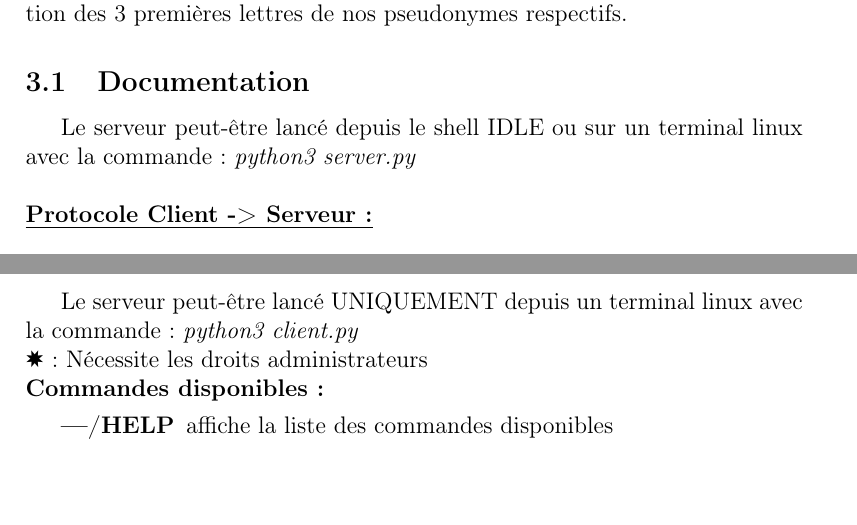
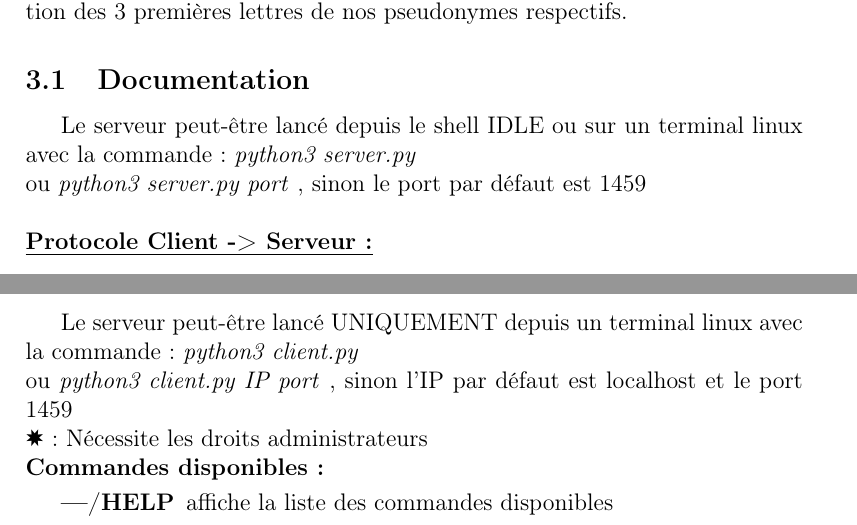
Before and after one commit to llachiver/IRC_python, a LaTeX paper (Rapport/Rapport.tex): two parts of pages 3 and 7 of 9, joined at a grey line, cut so that both start at the same text, the shorter picture padded with empty space. Compiled offline with pdfLaTeX.

Commit message:
Minor change in report

```diff
--- a/Rapport/Rapport.tex
+++ b/Rapport/Rapport.tex
@@ -75,6 +75,7 @@ Notre serveur est basé sur le protocole PICROM, intitulé par concaténation de
 \subsection{Documentation}
 Le serveur peut-être lancé depuis le shell IDLE ou sur un terminal linux avec
 la commande : \emph{python3 server.py}
+\\ou \emph{python3 server.py port} , sinon le port par défaut est 1459
 \\
 
 \noindent{\textbf{\underline{Protocole Client -> Serveur :}}}
@@ -237,6 +238,7 @@ associe les sockets aux pseudos.
 \subsection{Documentation}
 Le serveur peut-être lancé UNIQUEMENT depuis un terminal linux avec
 la commande : \emph{python3 client.py}
+\\ou \emph{python3 client.py IP port} , sinon l'IP par défaut est localhost et le port 1459
 \\\ding{88} : Nécessite les droits administrateurs
 \\\noindent{\textbf{Commandes disponibles:}}
 \begin{description}
```
